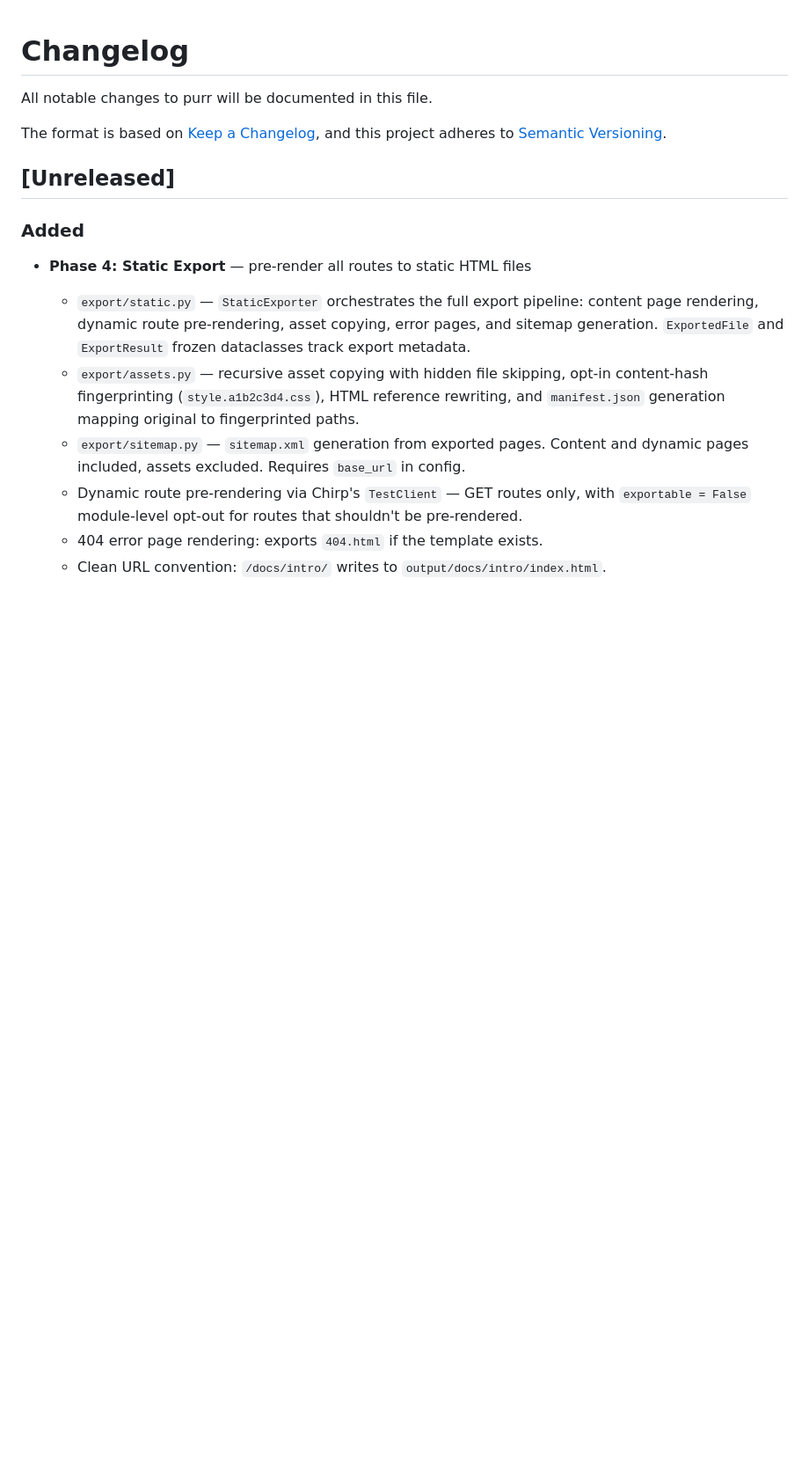
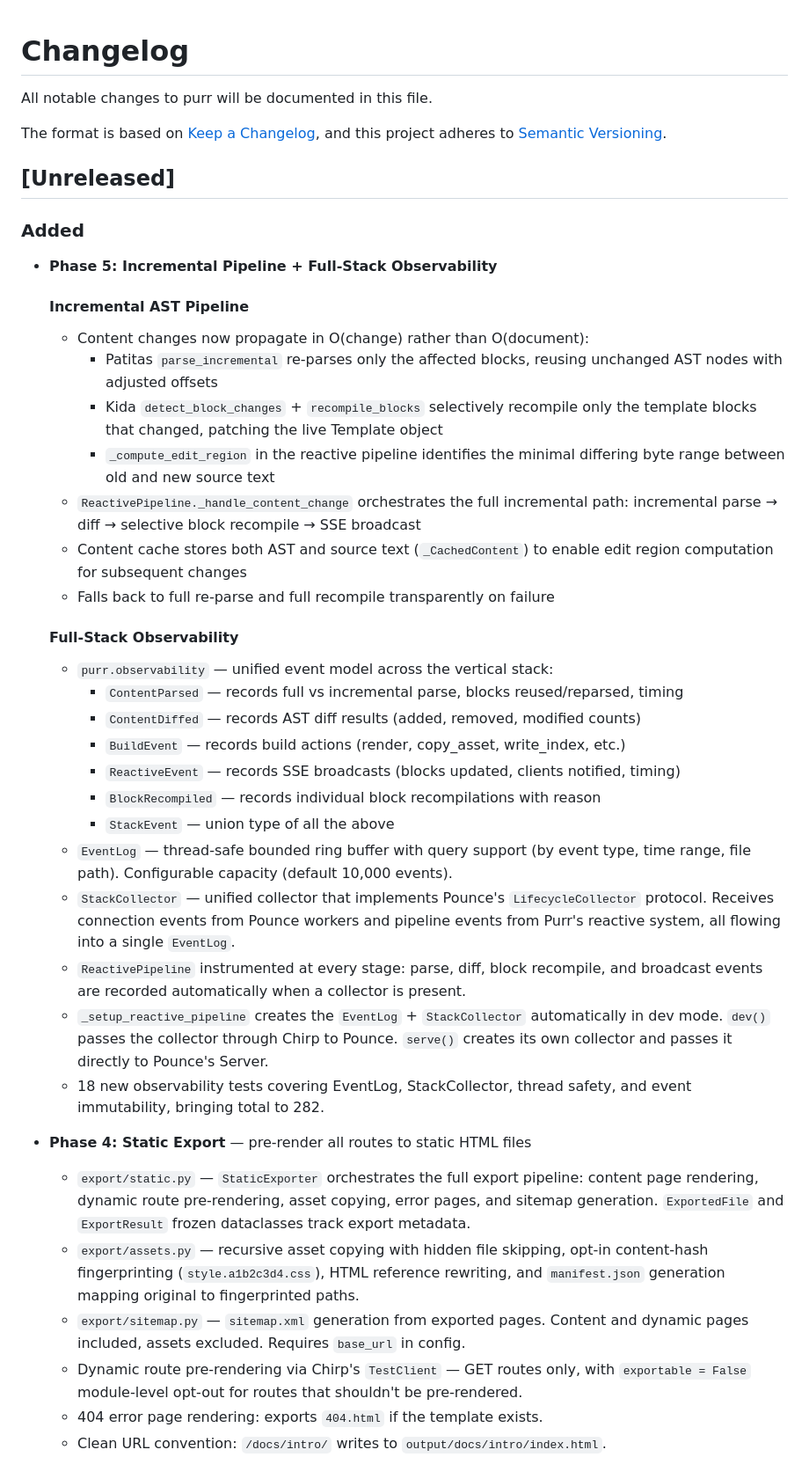
Before and after one commit to lbliii/purr, a Markdown page: CHANGELOG.md, the part around the change. Shown at 88% size. Drawn GitHub-style; blank space fills up the shorter version.

```diff
--- a/CHANGELOG.md
+++ b/CHANGELOG.md
@@ -8,6 +8,45 @@ and this project adheres to [Semantic Versioning](https://semver.org/spec/v2.0.0
 ## [Unreleased]
 
 ### Added
+
+- **Phase 5: Incremental Pipeline + Full-Stack Observability**
+
+  #### Incremental AST Pipeline
+
+  - Content changes now propagate in O(change) rather than O(document):
+    - Patitas `parse_incremental` re-parses only the affected blocks, reusing unchanged AST
+      nodes with adjusted offsets
+    - Kida `detect_block_changes` + `recompile_blocks` selectively recompile only the
+      template blocks that changed, patching the live Template object
+    - `_compute_edit_region` in the reactive pipeline identifies the minimal differing
+      byte range between old and new source text
+  - `ReactivePipeline._handle_content_change` orchestrates the full incremental path:
+    incremental parse → diff → selective block recompile → SSE broadcast
+  - Content cache stores both AST and source text (`_CachedContent`) to enable edit region
+    computation for subsequent changes
+  - Falls back to full re-parse and full recompile transparently on failure
+
+  #### Full-Stack Observability
+
+  - `purr.observability` — unified event model across the vertical stack:
+    - `ContentParsed` — records full vs incremental parse, blocks reused/reparsed, timing
+    - `ContentDiffed` — records AST diff results (added, removed, modified counts)
+    - `BuildEvent` — records build actions (render, copy_asset, write_index, etc.)
+    - `ReactiveEvent` — records SSE broadcasts (blocks updated, clients notified, timing)
+    - `BlockRecompiled` — records individual block recompilations with reason
+    - `StackEvent` — union type of all the above
+  - `EventLog` — thread-safe bounded ring buffer with query support (by event type, time
+    range, file path). Configurable capacity (default 10,000 events).
+  - `StackCollector` — unified collector that implements Pounce's `LifecycleCollector`
+    protocol. Receives connection events from Pounce workers and pipeline events from
+    Purr's reactive system, all flowing into a single `EventLog`.
+  - `ReactivePipeline` instrumented at every stage: parse, diff, block recompile, and
+    broadcast events are recorded automatically when a collector is present.
+  - `_setup_reactive_pipeline` creates the `EventLog` + `StackCollector` automatically in
+    dev mode. `dev()` passes the collector through Chirp to Pounce. `serve()` creates its
+    own collector and passes it directly to Pounce's Server.
+  - 18 new observability tests covering EventLog, StackCollector, thread safety, and event
+    immutability, bringing total to 282.
 
 - **Phase 4: Static Export** — pre-render all routes to static HTML files
   - `export/static.py` — `StaticExporter` orchestrates the full export pipeline: content
```
Also changed, not shown: README.md (+21 -10 lines).
